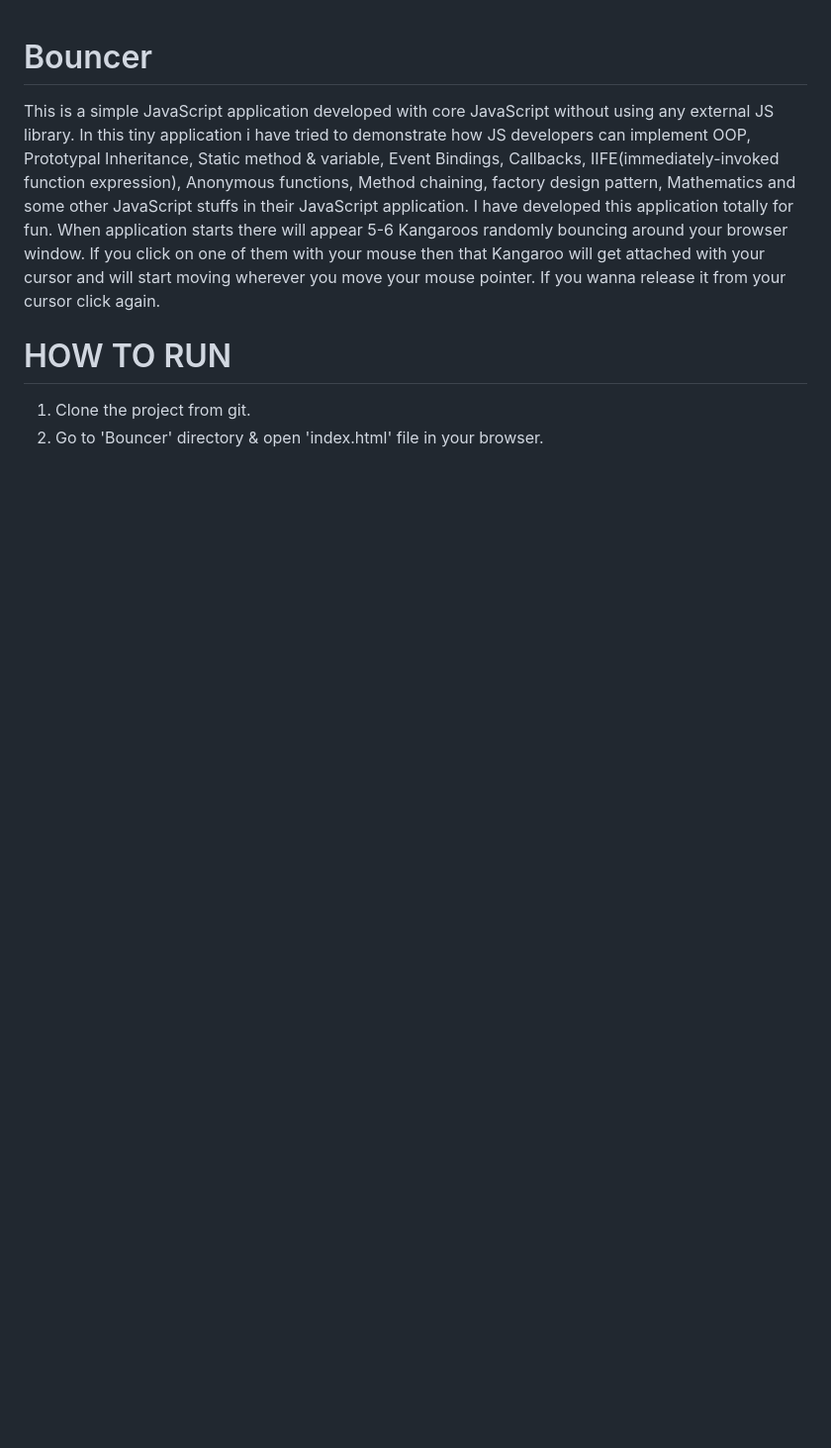
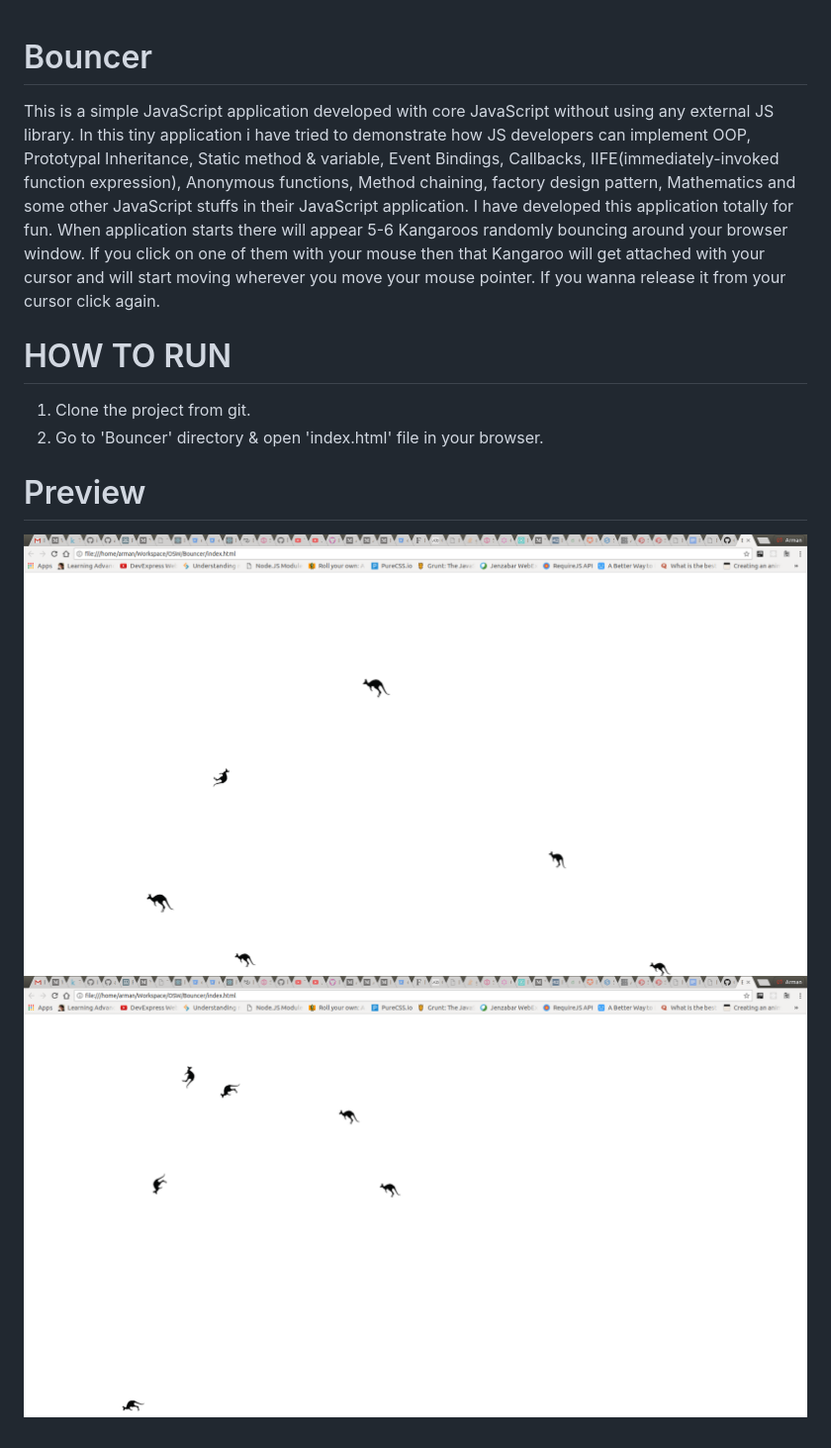
Before and after one commit to arman37/Bouncer, a Markdown page: README.md, the part around the change. Shown: that part at 99% size. Rendered like a GitHub page; pictures changed too: img/screenshot1.png (added), img/screenshot2.png (added); blank space fills up the shorter version.

Commit message:
Add 2 screenshots

```diff
--- a/README.md
+++ b/README.md
@@ -11,3 +11,8 @@ HOW TO RUN
 ========
 1. Clone the project from git.
 2. Go to 'Bouncer' directory & open 'index.html' file in your browser.
+
+Preview
+========
+![Screenshot1](/img/screenshot1.png)
+![Screenshot2](/img/screenshot2.png)
```
